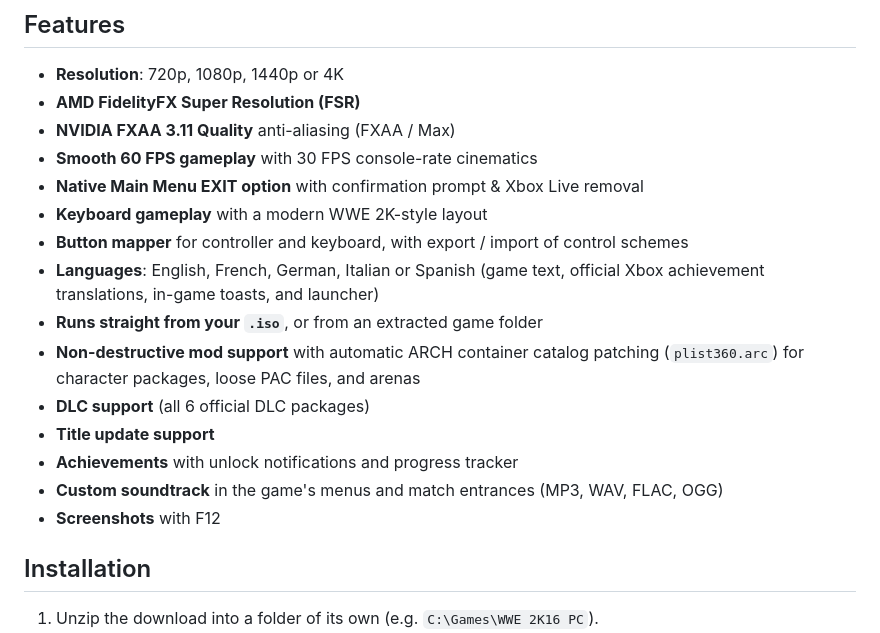
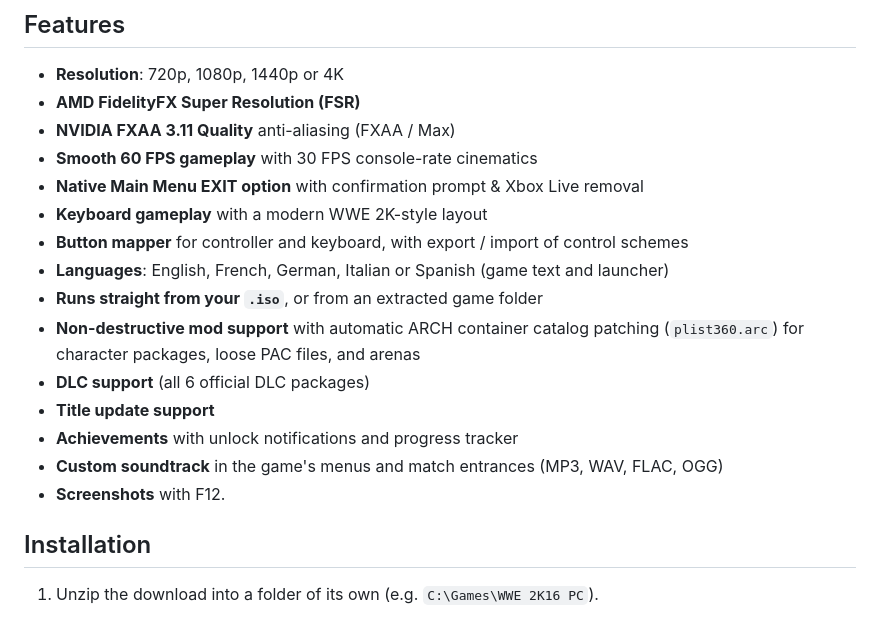
Before and after one commit to itsbybanshee/wwe2k16-pc, a Markdown page: README.md, the part around the change. GitHub-like rendering.

```diff
--- a/README.md
+++ b/README.md
@@ -14,14 +14,14 @@ WWE 2K16 PC recompilation with a modern launcher, graphics options, non-destruct
 - **Native Main Menu EXIT option** with confirmation prompt & Xbox Live removal
 - **Keyboard gameplay** with a modern WWE 2K-style layout
 - **Button mapper** for controller and keyboard, with export / import of control schemes
-- **Languages**: English, French, German, Italian or Spanish (game text, official Xbox achievement translations, in-game toasts, and launcher)
+- **Languages**: English, French, German, Italian or Spanish (game text and launcher)
 - **Runs straight from your `.iso`**, or from an extracted game folder
 - **Non-destructive mod support** with automatic ARCH container catalog patching (`plist360.arc`) for character packages, loose PAC files, and arenas
 - **DLC support** (all 6 official DLC packages)
 - **Title update support**
 - **Achievements** with unlock notifications and progress tracker
 - **Custom soundtrack** in the game's menus and match entrances (MP3, WAV, FLAC, OGG)
-- **Screenshots** with F12
+- **Screenshots** with F12.
 
 ## Installation
 
```
